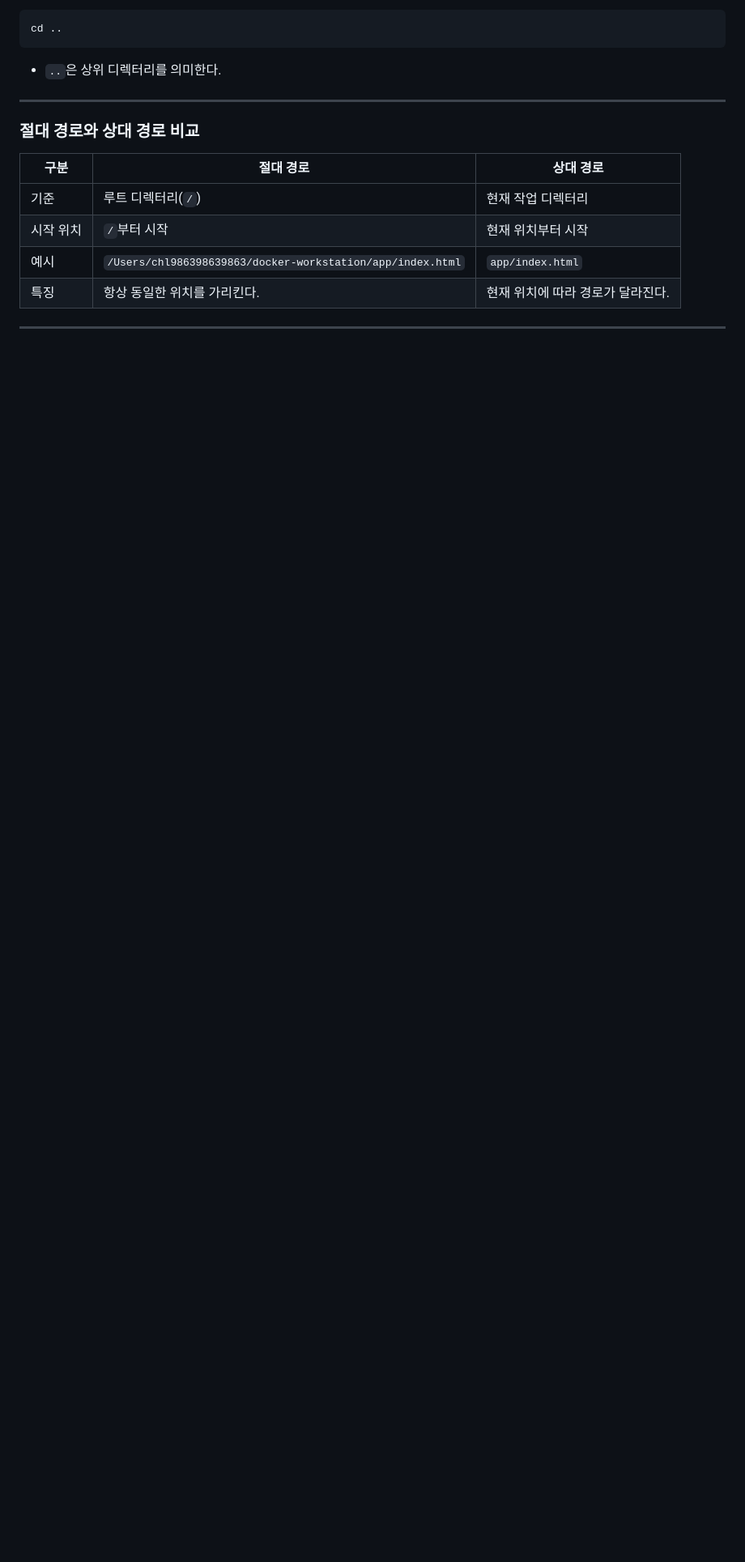
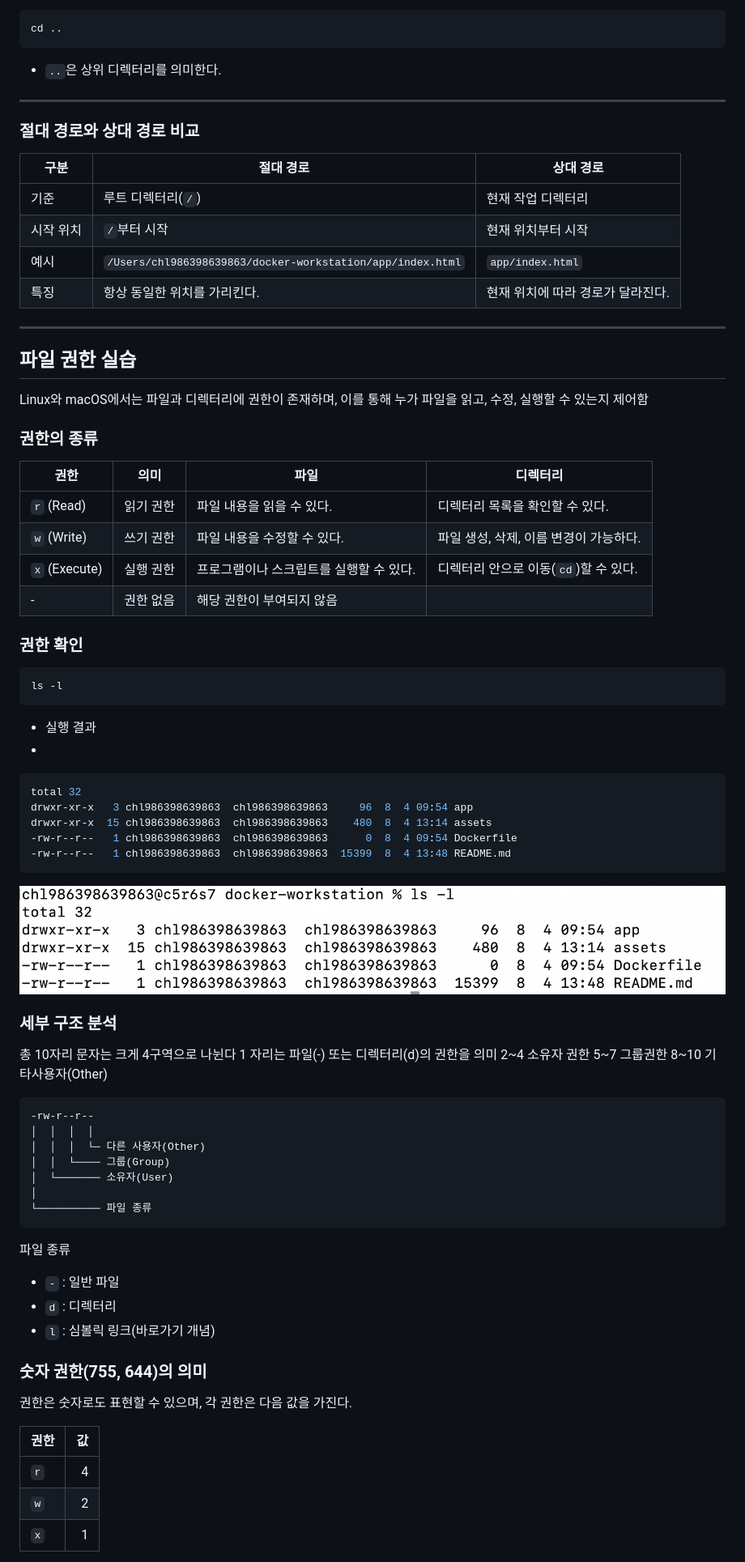
Before and after one commit to ChoiMari/docker-workstation, a Markdown page: README.md, the part around one of its changes. Shown at 81% size. Drawn GitHub-style; pictures changed too: assets/권한확인.png (added); blank space fills up the shorter version.

````diff
--- a/README.md
+++ b/README.md
@@ -597,3 +597,66 @@ cd ..
 | 특징 | 항상 동일한 위치를 가리킨다. | 현재 위치에 따라 경로가 달라진다. |
 
 ---
+
+## 파일 권한 실습
+Linux와 macOS에서는 파일과 디렉터리에 권한이 존재하며, 이를 통해 누가 파일을 읽고, 수정, 실행할 수 있는지 제어함
+
+### 권한의 종류
+
+| 권한 | 의미 | 파일 | 디렉터리 |
+|------|------|------|----------|
+| `r` (Read) | 읽기 권한 | 파일 내용을 읽을 수 있다. | 디렉터리 목록을 확인할 수 있다. |
+| `w` (Write) | 쓰기 권한 | 파일 내용을 수정할 수 있다. | 파일 생성, 삭제, 이름 변경이 가능하다. |
+| `x` (Execute) | 실행 권한 | 프로그램이나 스크립트를 실행할 수 있다. | 디렉터리 안으로 이동(`cd`)할 수 있다. |
+|-|권한 없음|해당 권한이 부여되지 않음||
+
+### 권한 확인
+
+```bash
+ls -l
+```
+* 실행 결과
+*
+```bash
+total 32
+drwxr-xr-x   3 chl986398639863  chl986398639863     96  8  4 09:54 app
+drwxr-xr-x  15 chl986398639863  chl986398639863    480  8  4 13:14 assets
+-rw-r--r--   1 chl986398639863  chl986398639863      0  8  4 09:54 Dockerfile
+-rw-r--r--   1 chl986398639863  chl986398639863  15399  8  4 13:48 README.md
+```
+
+![권한확인](./assets/권한확인.png)
+
+### 세부 구조 분석
+총 10자리 문자는 크게 4구역으로 나뉜다
+1 자리는 파일(-) 또는 디렉터리(d)의 권한을 의미
+2~4 소유자 권한
+5~7 그룹권한
+8~10 기타사용자(Other)
+
+```text
+-rw-r--r--
+│  │  │  │
+│  │  │  └─ 다른 사용자(Other)
+│  │  └──── 그룹(Group)
+│  └─────── 소유자(User)
+│
+└────────── 파일 종류
+```
+
+파일 종류
+
+- `-` : 일반 파일
+- `d` : 디렉터리
+- `l` : 심볼릭 링크(바로가기 개념)
+
+### 숫자 권한(755, 644)의 의미
+
+권한은 숫자로도 표현할 수 있으며, 각 권한은 다음 값을 가진다.
+
+| 권한 | 값 |
+|------|---:|
+| `r` | 4 |
+| `w` | 2 |
+| `x` | 1 |
+
````
Also changed, not shown: other parts of README.md (+61 -0 lines).
